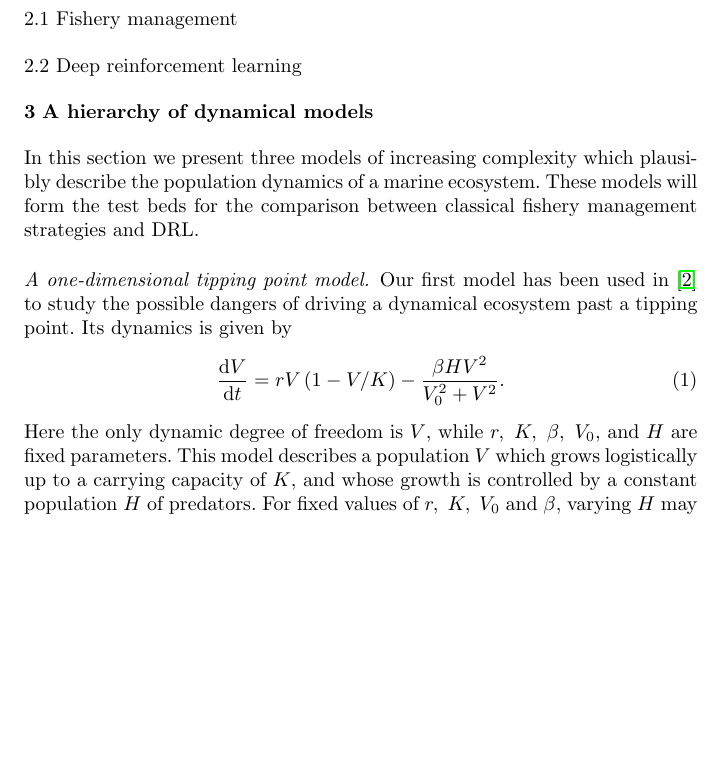
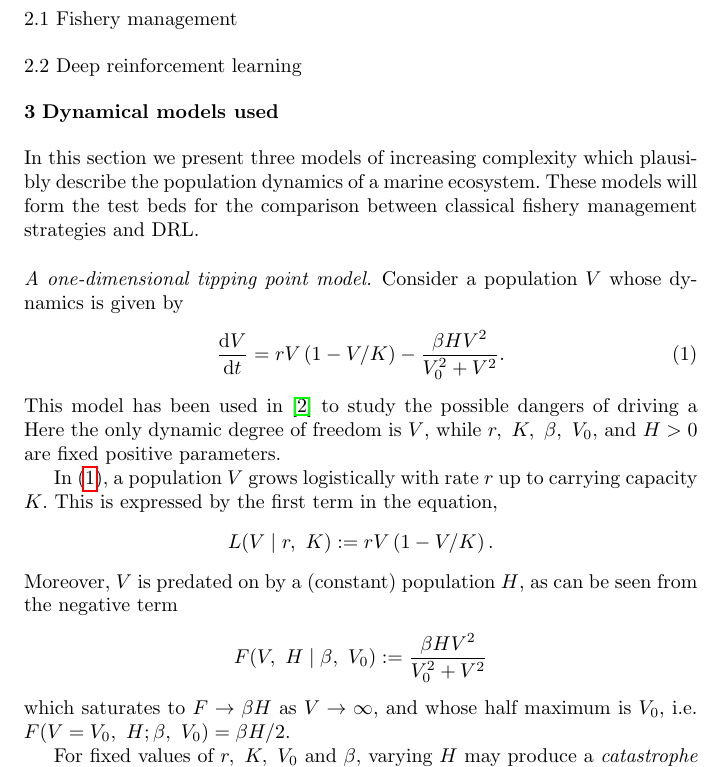
Before and after one commit to boettiger-lab/approx-model-or-approx-soln, a LaTeX paper (manuscript/manuscript.tex): part of page 2 of 2 before the commit and part of page 2 of 3 after it, cut so that both start at the same text, the shorter picture padded with empty space. Compiled offline with pdfLaTeX.

Commit message:
more on 1D model

```diff
--- a/manuscript/manuscript.tex
+++ b/manuscript/manuscript.tex
@@ -11,7 +11,14 @@
 \usepackage[hyphens]{url} % not crucial - just used below for the URL
 \usepackage{hyperref}
 
-\def \der #1 #2 {\frac{\mathrm{d}#1}{\mathrm{d}#2}}
+% common operators
+\newcommand*{\der}[2]{\frac{\mathrm{d}#1}{\mathrm{d}#2}}
+
+% structural markers
+\def\div{\;|\;}
+\def\bigdiv{\;\big|\;}
+\def\Bigdiv{\;\Big|\;}
+\def\Biggdiv{\;\Bigg|\;}
 
 %
 % \usepackage{mathptmx}      % use Times fonts if available on your TeX system
@@ -112,26 +119,39 @@ After this, deep reinforcement learning is briefly reviewed
 \subsection{Deep reinforcement learning}\label{sec:rl}}
 
 \hypertarget{sec:4}{%
-\section{A hierarchy of dynamical models}\label{sec:model}}
+\section{Dynamical models used}\label{sec:model}}
 
 In this section we present three models of increasing complexity which plausibly describe the population dynamics of a marine ecosystem.
 These models will form the test beds for the comparison between classical fishery management strategies and DRL.
 
 \hypertarget{paragraph-headings}{%
 \paragraph{A one-dimensional tipping point model.}\label{p:may}}
-Our first model has been used in~\cite{may77} to study the possible dangers of driving a dynamical ecosystem past a tipping point.
-Its dynamics is given by
+
+Consider a population $V$ whose dynamics is given by
 \begin{align}
   \label{eq:may77}
-  \der{V} t = rV\left(
+  \der{V}{t} = rV\left(
     1-V/K
     \right)
     -
     \frac{\beta H V^2}{V_0^2 + V^2}.
 \end{align}
-Here the only dynamic degree of freedom is $V$, while $r,\ K,\ \beta,\ V_0,$ and $H$ are fixed parameters.
-This model describes a population $V$ which grows logistically up to a carrying capacity of $K$, and whose growth is controlled by a constant population $H$ of predators.
-For fixed values of $r,\ K,\ V_0$ and $\beta$, varying $H$ may produce a \emph{catastrophe} (see Fig.~\ref{fig:tbd}).
+This model has been used in~\cite{may77} to study the possible dangers of driving a
+Here the only dynamic degree of freedom is $V$, while $r,\ K,\ \beta,\ V_0,$ and $H > 0$ are fixed positive parameters.
+
+In~\eqref{eq:may77}, a population $V$ grows logistically with rate $r$ up to carrying capacity $K$.
+This is expressed by the first term in the equation,
+\begin{align*}
+  L(V \div r,\ K) := rV\left(1 - V / K\right).
+\end{align*}
+Moreover, $V$ is predated on by a (constant) population $H$, as can be seen from the negative term
+\begin{align*}
+  F(V,\ H \div \beta,\ V_0) := \frac{\beta H V^2}{V_0^2 + V^2}
+\end{align*}
+which saturates to $F\to\beta H$ as $V\to\infty$, and whose half maximum is $V_0$, i.e.\ $F(V=V_0,\ H; \beta,\ V_0)=\beta H/2$.
+
+
+For fixed values of $r,\ K,\ V_0$ and $\beta$, varying $H$ may produce a \emph{catastrophe} (see Fig.~\ref{fig:tbd})---a sudden disappearance of a stable fixed point of the system which .
 
 \hypertarget{sec:5}{%
 \section{Results}\label{sec:results}}
```
Also changed, not shown: manuscript/manuscript.pdf.
